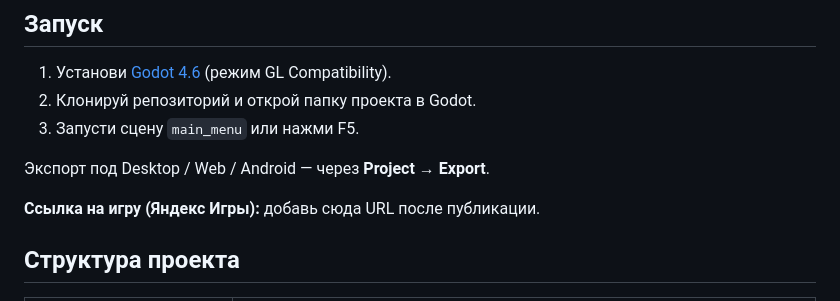
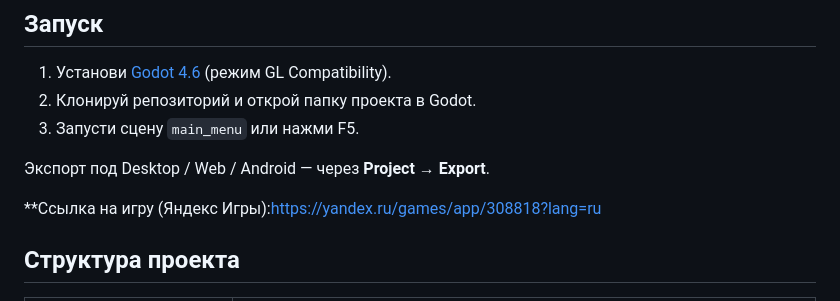
Before and after one commit to Differin3/Lumen-Cascade, a Markdown page: README.md, the part around the change. Rendered like a GitHub page.

```diff
--- a/README.md
+++ b/README.md
@@ -57,7 +57,7 @@
 
 Экспорт под Desktop / Web / Android — через **Project → Export**.
 
-**Ссылка на игру (Яндекс Игры):** добавь сюда URL после публикации.
+**Ссылка на игру (Яндекс Игры):https://yandex.ru/games/app/308818?lang=ru
 
 ## Структура проекта
 
```
